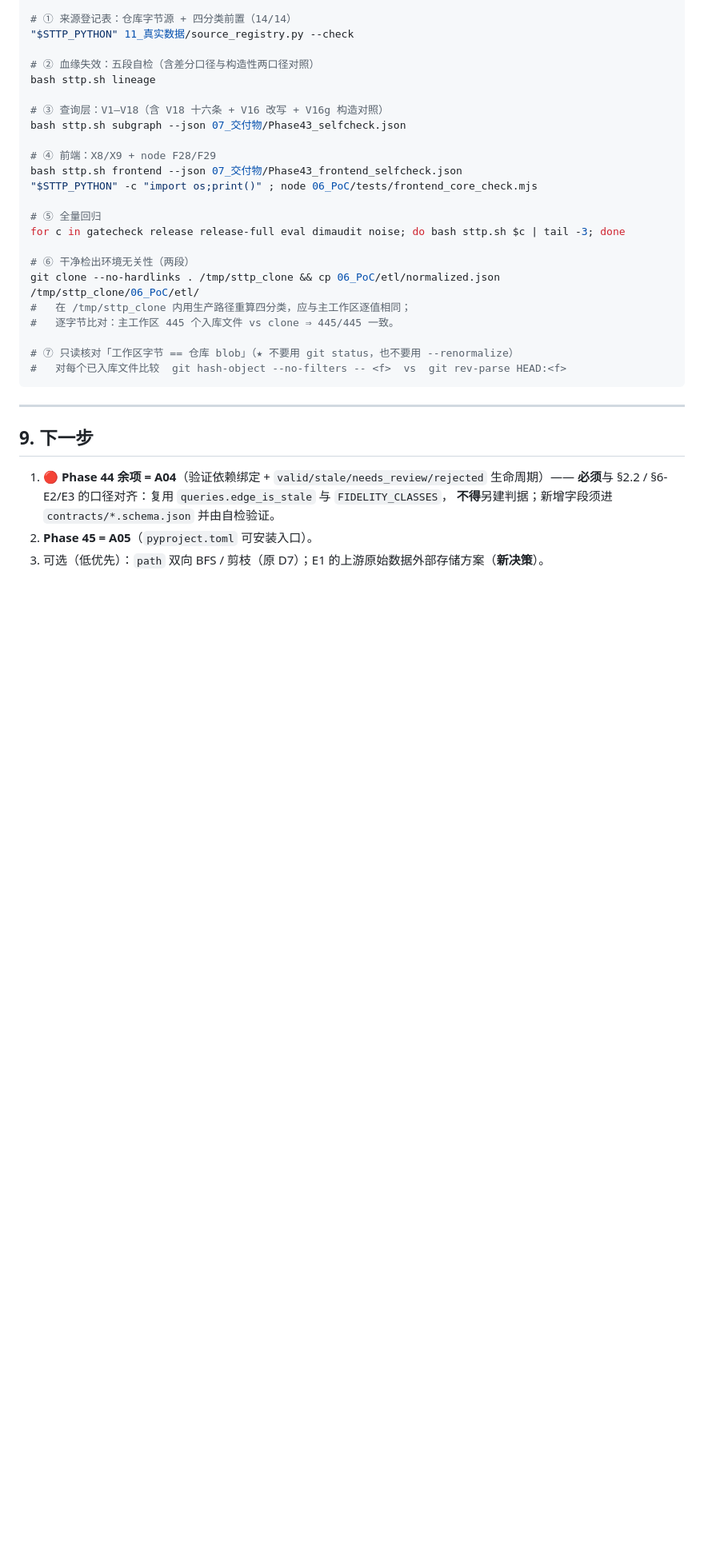
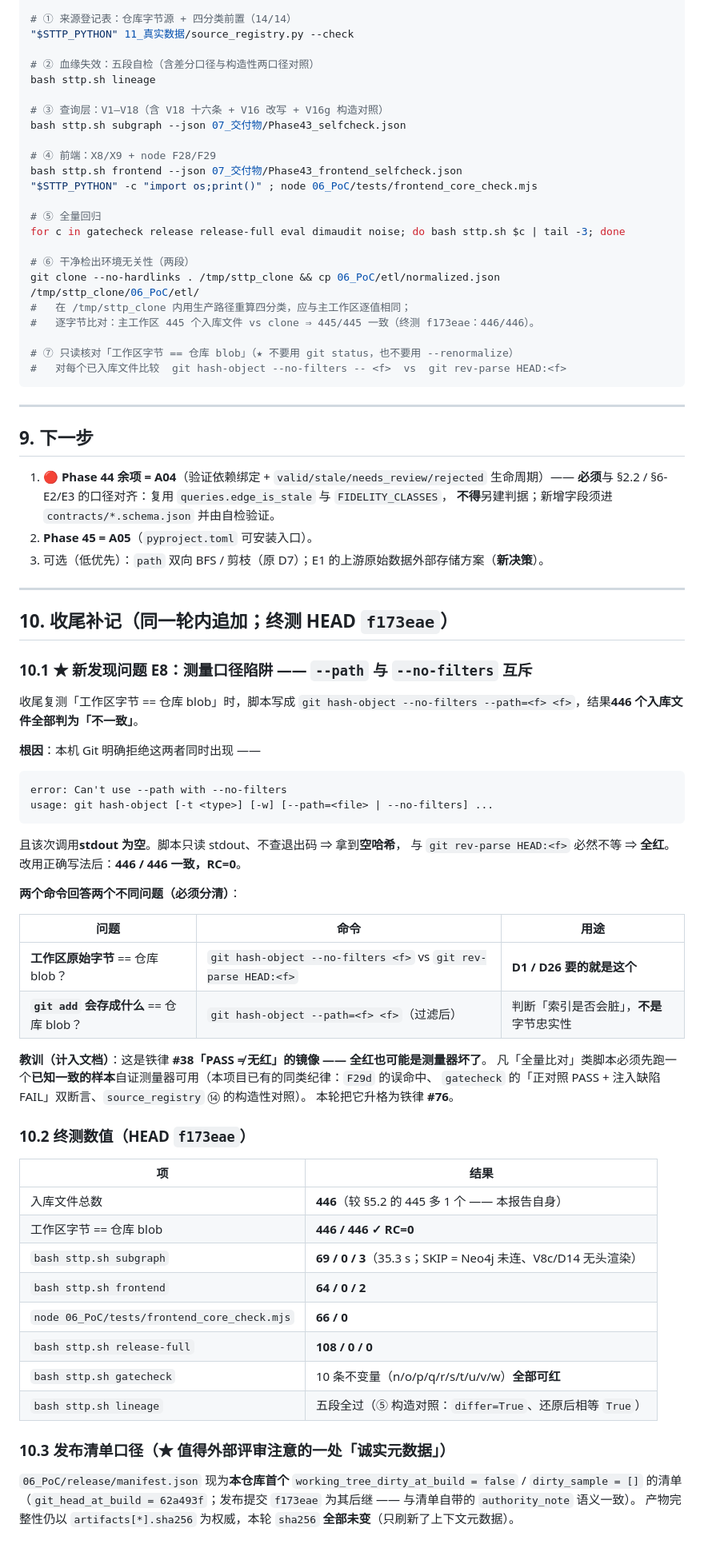
Before and after one commit to zhing99-hash/STTP, a Markdown page: 07_交付物/Phase44_D1证据字节忠实度根因修复_20261014.md, the part around one of its changes. Shown at 80% size. Drawn GitHub-style; blank space fills up the shorter version.

````diff
--- a/07_交付物/Phase44_D1证据字节忠实度根因修复_20261014.md
+++ b/07_交付物/Phase44_D1证据字节忠实度根因修复_20261014.md
@@ -357,7 +357,7 @@ for c in gatecheck release release-full eval dimaudit noise; do bash sttp.sh $c
 # ⑥ 干净检出环境无关性（两段）
 git clone --no-hardlinks . /tmp/sttp_clone && cp 06_PoC/etl/normalized.json /tmp/sttp_clone/06_PoC/etl/
 #   在 /tmp/sttp_clone 内用生产路径重算四分类，应与主工作区逐值相同；
-#   逐字节比对：主工作区 445 个入库文件 vs clone ⇒ 445/445 一致。
+#   逐字节比对：主工作区 445 个入库文件 vs clone ⇒ 445/445 一致（终测 f173eae：446/446）。
 
 # ⑦ 只读核对「工作区字节 == 仓库 blob」（★ 不要用 git status，也不要用 --renormalize）
 #   对每个已入库文件比较  git hash-object --no-filters -- <f>  vs  git rev-parse HEAD:<f>
@@ -372,3 +372,53 @@ git clone --no-hardlinks . /tmp/sttp_clone && cp 06_PoC/etl/normalized.json /tmp
    **不得**另建判据；新增字段须进 `contracts/*.schema.json` 并由自检验证。
 2. **Phase 45 = A05**（`pyproject.toml` 可安装入口）。
 3. 可选（低优先）：`path` 双向 BFS / 剪枝（原 D7）；E1 的上游原始数据外部存储方案（**新决策**）。
+
+---
+
+## 10. 收尾补记（同一轮内追加；终测 HEAD `f173eae`）
+
+### 10.1 ★ 新发现问题 **E8**：测量口径陷阱 —— `--path` 与 `--no-filters` **互斥**
+
+收尾复测「工作区字节 == 仓库 blob」时，脚本写成
+`git hash-object --no-filters --path=<f> <f>`，结果**446 个入库文件全部判为「不一致」**。
+
+**根因**：本机 Git 明确拒绝这两者同时出现 ——
+
+```
+error: Can't use --path with --no-filters
+usage: git hash-object [-t <type>] [-w] [--path=<file> | --no-filters] ...
+```
+
+且该次调用**stdout 为空**。脚本只读 stdout、不查退出码 ⇒ 拿到**空哈希**，
+与 `git rev-parse HEAD:<f>` 必然不等 ⇒ **全红**。改用正确写法后：**446 / 446 一致，RC=0**。
+
+**两个命令回答两个不同问题（必须分清）**：
+
+| 问题 | 命令 | 用途 |
+|---|---|---|
+| **工作区原始字节** == 仓库 blob？ | `git hash-object --no-filters <f>` vs `git rev-parse HEAD:<f>` | **D1 / D26 要的就是这个** |
+| **`git add` 会存成什么** == 仓库 blob？ | `git hash-object --path=<f> <f>`（过滤后） | 判断「索引是否会脏」，**不是**字节忠实性 |
+
+**教训（计入文档）**：这是铁律 **#38「PASS ≠ 无红」的镜像 —— 全红也可能是测量器坏了**。
+凡「全量比对」类脚本必须先跑一个**已知一致的样本**自证测量器可用（本项目已有的同类纪律：`F29d` 的误命中、
+`gatecheck` 的「正对照 PASS + 注入缺陷 FAIL」双断言、`source_registry` ⑭ 的构造性对照）。
+本轮把它升格为铁律 **#76**。
+
+### 10.2 终测数值（HEAD `f173eae`）
+
+| 项 | 结果 |
+|---|---|
+| 入库文件总数 | **446**（较 §5.2 的 445 多 1 个 —— 本报告自身） |
+| 工作区字节 == 仓库 blob | **446 / 446 ✓ RC=0** |
+| `bash sttp.sh subgraph` | **69 / 0 / 3**（35.3 s；SKIP = Neo4j 未连、V8c/D14 无头渲染） |
+| `bash sttp.sh frontend` | **64 / 0 / 2** |
+| `node 06_PoC/tests/frontend_core_check.mjs` | **66 / 0** |
+| `bash sttp.sh release-full` | **108 / 0 / 0** |
+| `bash sttp.sh gatecheck` | 10 条不变量（n/o/p/q/r/s/t/u/v/w）**全部可红** |
+| `bash sttp.sh lineage` | 五段全过（⑤ 构造对照：`differ=True`、还原后相等 `True`） |
+
+### 10.3 发布清单口径（★ 值得外部评审注意的一处「诚实元数据」）
+
+`06_PoC/release/manifest.json` 现为**本仓库首个** `working_tree_dirty_at_build = false` / `dirty_sample = []` 的清单
+（`git_head_at_build = 62a493f`；发布提交 `f173eae` 为其后继 —— 与清单自带的 `authority_note` 语义一致）。
+产物完整性仍以 `artifacts[*].sha256` 为权威，本轮 `sha256` **全部未变**（只刷新了上下文元数据）。
````
Also changed, not shown: other parts of 07_交付物/Phase44_D1证据字节忠实度根因修复_20261014.md (+2 -2 lines), PROJECT_DEVELOPMENT_GUIDE.md (+17 -8 lines).
